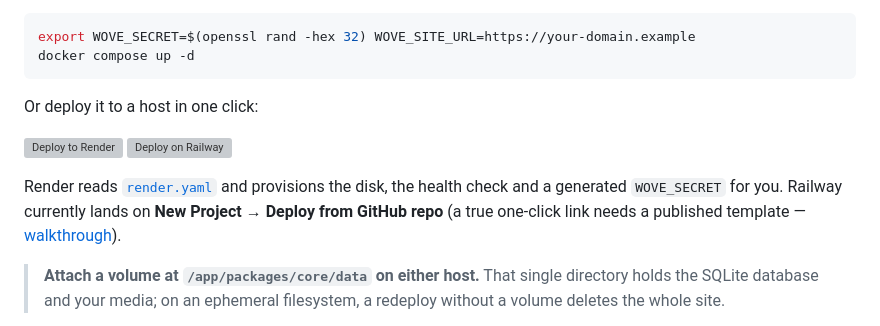
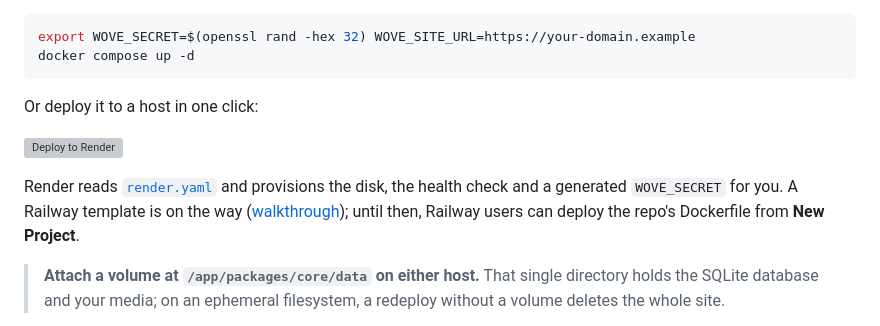
Before and after one commit to soyzamudio/wove, a Markdown page: README.md, the part around the change. Rendered like a GitHub page; grey boxes are pictures that could not be loaded.

Commit message:
README: hide the Railway button until the template is published
Co-Authored-By: Claude Fable 5 <noreply@anthropic.com>
Claude-Session: https://claude.ai/code/session_01UVJo2ppU9MxrAVFhGfMj7L

```diff
--- a/README.md
+++ b/README.md
@@ -159,14 +159,15 @@ Or deploy it to a host in one click:
 
 <p>
   <a href="https://render.com/deploy?repo=https://github.com/soyzamudio/wove"><img src="https://render.com/images/deploy-to-render-button.svg" alt="Deploy to Render" height="32"></a>
-  <!-- TODO: swap for published template URL -->
-  <a href="https://railway.com/new"><img src="https://railway.com/button.svg" alt="Deploy on Railway" height="32"></a>
+  <!-- Railway button hidden until the template is published:
+  <a href="https://railway.com/new/template/<CODE>"><img src="https://railway.com/button.svg" alt="Deploy on Railway" height="32"></a>
+  -->
 </p>
 
 Render reads [`render.yaml`](render.yaml) and provisions the disk, the health
-check and a generated `WOVE_SECRET` for you. Railway currently lands on **New
-Project → Deploy from GitHub repo** (a true one-click link needs a published
-template — [walkthrough](docs/DEPLOY.md#publishing-a-wove-template-on-railway)).
+check and a generated `WOVE_SECRET` for you. A Railway template is on the way
+([walkthrough](docs/DEPLOY.md#publishing-a-wove-template-on-railway)); until
+then, Railway users can deploy the repo's Dockerfile from **New Project**.
 
 > **Attach a volume at `/app/packages/core/data` on either host.** That single
 > directory holds the SQLite database and your media; on an ephemeral
```
